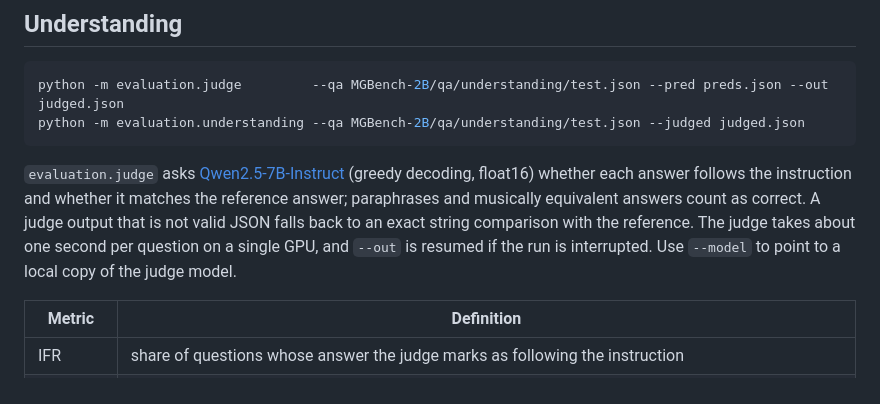
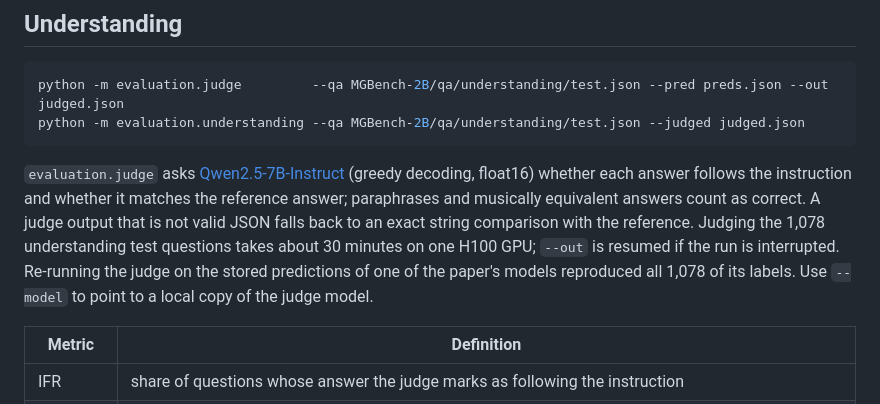
Before and after one commit to kunfang98927/musicgroundingbench, a Markdown page: evaluation/README.md, the part around the change. Drawn GitHub-style.

Commit message:
State the measured judge runtime in the evaluation README

```diff
--- a/evaluation/README.md
+++ b/evaluation/README.md
@@ -68,8 +68,9 @@ python -m evaluation.understanding --qa MGBench-2B/qa/understanding/test.json --
 (greedy decoding, float16) whether each answer follows the instruction and whether it matches
 the reference answer; paraphrases and musically equivalent answers count as correct. A judge
 output that is not valid JSON falls back to an exact string comparison with the reference.
-The judge takes about one second per question on a single GPU, and `--out` is resumed if the
-run is interrupted. Use `--model` to point to a local copy of the judge model.
+Judging the 1,078 understanding test questions takes about 30 minutes on one H100 GPU; `--out`
+is resumed if the run is interrupted. Re-running the judge on the stored predictions of one of the paper's
+models reproduced all 1,078 of its labels. Use `--model` to point to a local copy of the judge model.
 
 | Metric | Definition |
 |---|---|
```
